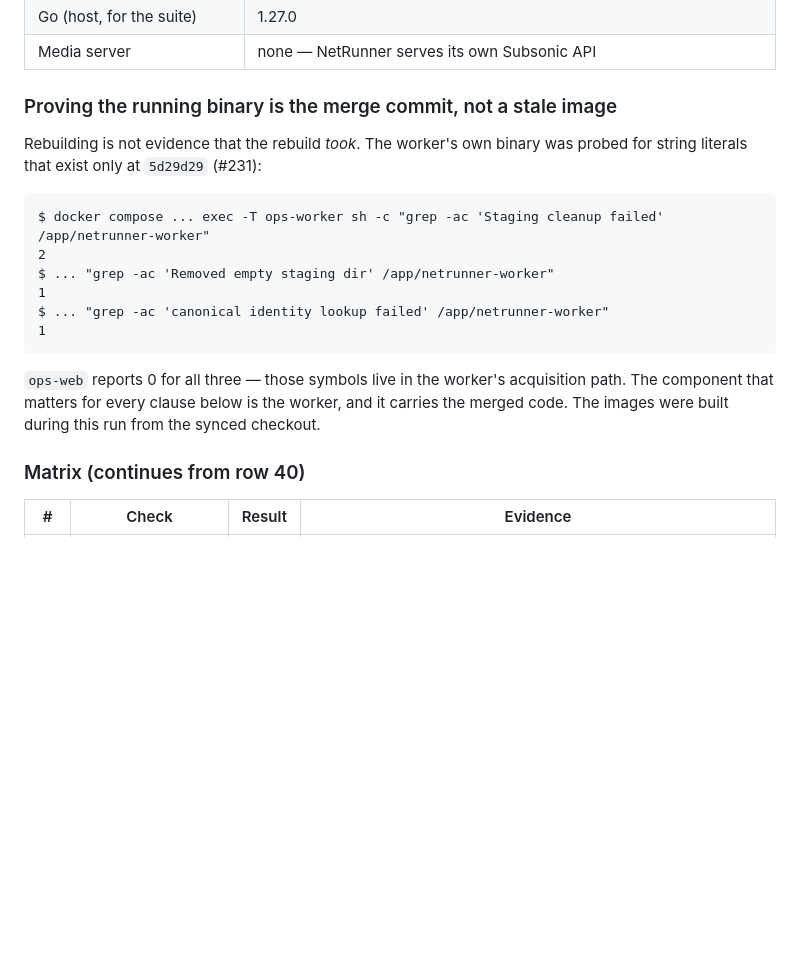
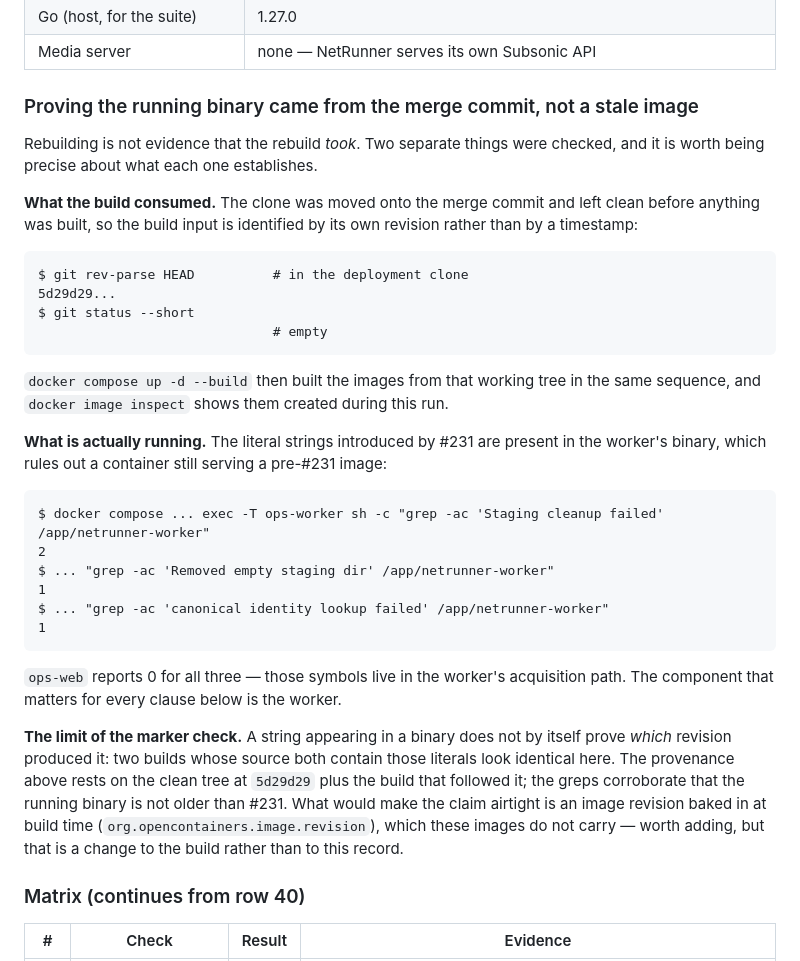
Before and after one commit to pvnkmnk/djinn-netrunner, a Markdown page: docs/BETA_ACCEPTANCE.md, the part around the change. Rendered like a GitHub page; blank space fills up the shorter version.

Commit message:
docs: address both review findings on the acceptance record
Provenance (BETA_ACCEPTANCE): the marker greps were presented as proof that the
image was built from 5d29d29, which they are not -- two builds of source that
both contain those literals look identical. Split the claim into what the build
consumed (a clean tree at 5d29d29) and what is running (the #231 literals), and
state the limit plainly, naming the image revision label that would make it
airtight.

Deployment steps (BETA_DEPLOYMENT): a 4xx left LIBRARY_ID holding the string
"None", so the next step posted to /api/artists/None/sync and hid the real
error. Use --fail-with-body, make the parser exit when neither id nor ID is
present, and guard the value with ${VAR:?}. Verified: the parser now exits 1 on
an error body where it previously exited 0, and a 403 yields curl rc=22 with the
body preserved.

🤖 Generated with Codebuff
Co-Authored-By: Codebuff <noreply@codebuff.com>

````diff
--- a/docs/BETA_ACCEPTANCE.md
+++ b/docs/BETA_ACCEPTANCE.md
@@ -469,10 +469,28 @@ The beta criterion, executed against `master` after PR #231 merged. Task 3
 | Go (host, for the suite) | 1.27.0 |
 | Media server | none — NetRunner serves its own Subsonic API |
 
-### Proving the running binary is the merge commit, not a stale image
+### Proving the running binary came from the merge commit, not a stale image
 
-Rebuilding is not evidence that the rebuild *took*. The worker's own binary was
-probed for string literals that exist only at `5d29d29` (#231):
+Rebuilding is not evidence that the rebuild *took*. Two separate things were
+checked, and it is worth being precise about what each one establishes.
+
+**What the build consumed.** The clone was moved onto the merge commit and left
+clean before anything was built, so the build input is identified by its own
+revision rather than by a timestamp:
+
+```
+$ git rev-parse HEAD          # in the deployment clone
+5d29d29...
+$ git status --short
+                              # empty
+```
+
+`docker compose up -d --build` then built the images from that working tree in
+the same sequence, and `docker image inspect` shows them created during this run.
+
+**What is actually running.** The literal strings introduced by #231 are present
+in the worker's binary, which rules out a container still serving a pre-#231
+image:
 
 ```
 $ docker compose ... exec -T ops-worker sh -c "grep -ac 'Staging cleanup failed' /app/netrunner-worker"
@@ -485,8 +503,16 @@ $ ... "grep -ac 'canonical identity lookup failed' /app/netrunner-worker"
 
 `ops-web` reports 0 for all three — those symbols live in the worker's
 acquisition path. The component that matters for every clause below is the
-worker, and it carries the merged code. The images were built during this run
-from the synced checkout.
+worker.
+
+**The limit of the marker check.** A string appearing in a binary does not by
+itself prove *which* revision produced it: two builds whose source both contain
+those literals look identical here. The provenance above rests on the clean tree
+at `5d29d29` plus the build that followed it; the greps corroborate that the
+running binary is not older than #231. What would make the claim airtight is an
+image revision baked in at build time (`org.opencontainers.image.revision`), which
+these images do not carry — worth adding, but that is a change to the build rather
+than to this record.
 
 ### Matrix (continues from row 40)
 
````
Also changed, not shown: docs/BETA_DEPLOYMENT.md (+12 -5 lines).
